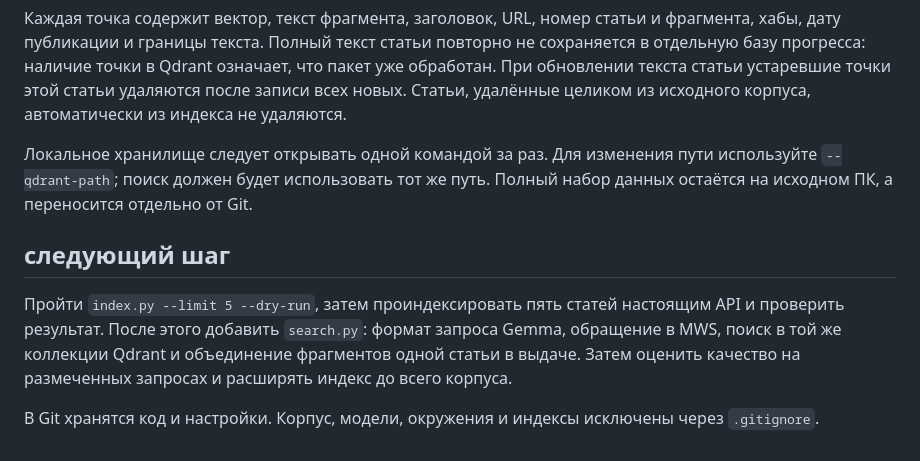
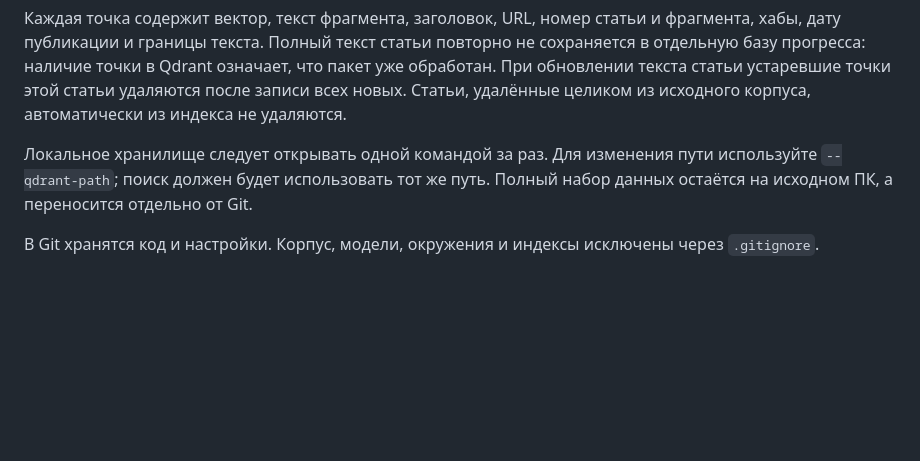
Before and after one commit to karas3vv/ssu-search-engine, a Markdown page: README.md, the part around one of its changes. Rendered like a GitHub page; blank space fills up the shorter version.

```diff
--- a/README.md
+++ b/README.md
@@ -149,8 +149,4 @@ python index.py --limit 100
 
 Локальное хранилище следует открывать одной командой за раз. Для изменения пути используйте `--qdrant-path`; поиск должен будет использовать тот же путь. Полный набор данных остаётся на исходном ПК, а переносится отдельно от Git.
 
-## следующий шаг
-
-Пройти `index.py --limit 5 --dry-run`, затем проиндексировать пять статей настоящим API и проверить результат. После этого добавить `search.py`: формат запроса Gemma, обращение в MWS, поиск в той же коллекции Qdrant и объединение фрагментов одной статьи в выдаче. Затем оценить качество на размеченных запросах и расширять индекс до всего корпуса.
-
 В Git хранятся код и настройки. Корпус, модели, окружения и индексы исключены через `.gitignore`.
```
Also changed, not shown: other parts of README.md (+7 -7 lines), ARCHITECTURE.md (+0 -2 lines).
